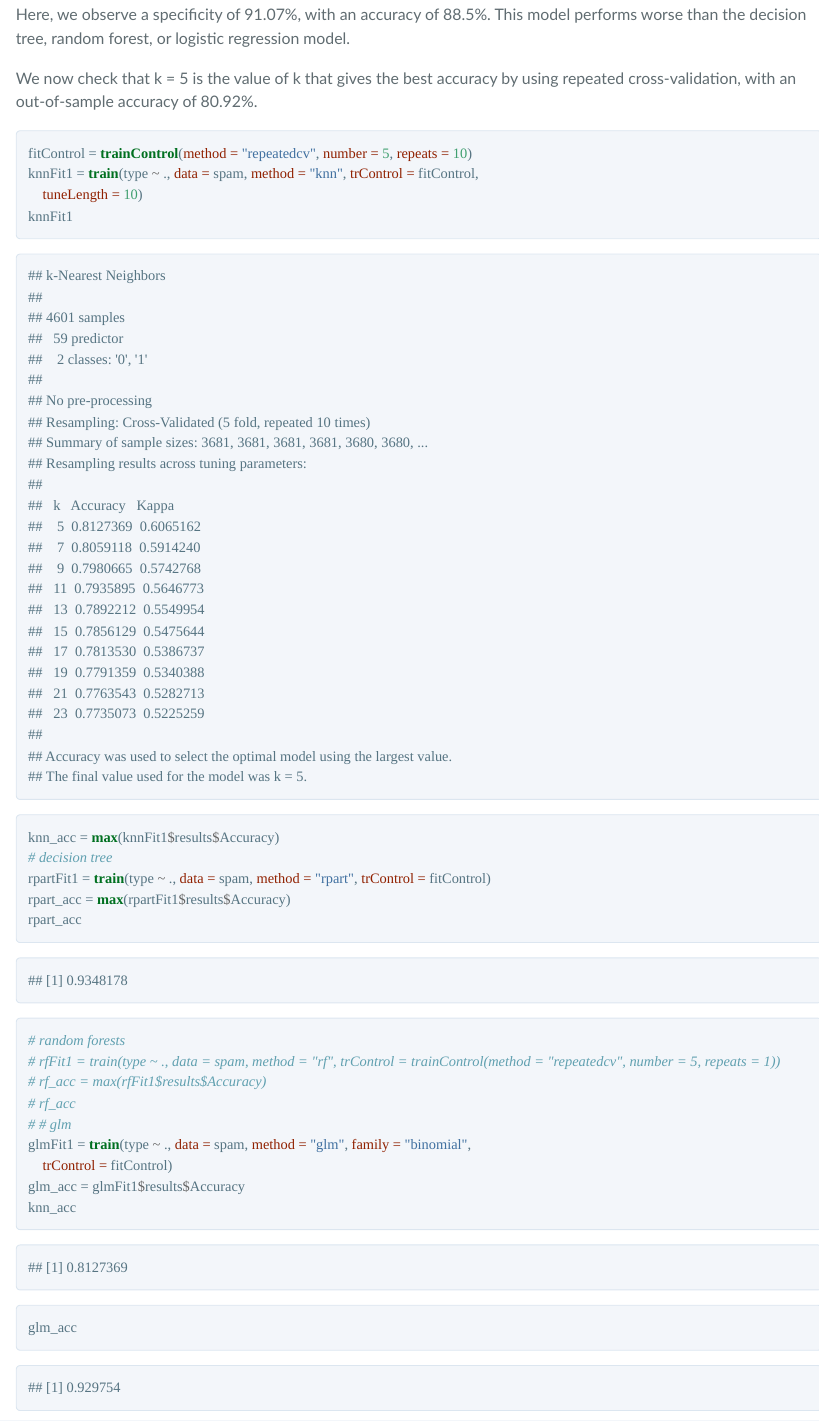
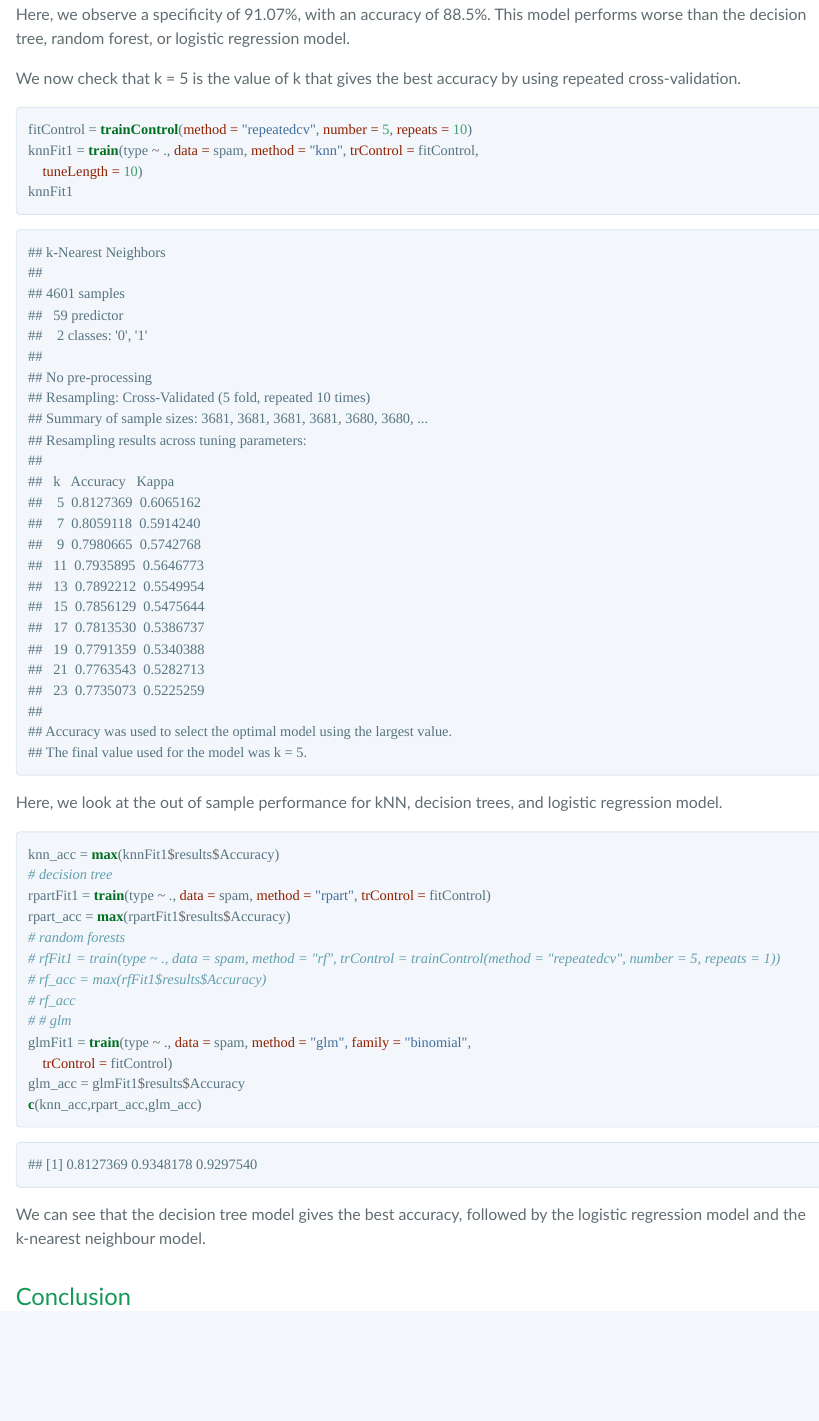
Before and after one commit to bphua/spam-filter-with-machine-learning, an R Markdown document (Module4.Rmd): the page in a window 1100 px wide, from 7400 px down. The pictures show the output file Module4.html that the author committed with the source, opened offline.

Commit message:
Added more comments

````diff
--- a/Module4.Rmd
+++ b/Module4.Rmd
@@ -144,7 +144,7 @@ caret::confusionMatrix(knn5, spam$type)$overall[1] %>% round(2)
 ```
 Here, we observe a specificity of 91.07%, with an accuracy of 88.5%. This model performs worse than the decision tree, random forest, or logistic regression model.
 
-We now check that k = 5 is the value of k that gives the best accuracy by using repeated cross-validation, with an out-of-sample accuracy of 80.92%.
+We now check that k = 5 is the value of k that gives the best accuracy by using repeated cross-validation.
 ```{r out.of.sample, cache = TRUE}
 fitControl = trainControl(method = "repeatedcv", number = 5, repeats = 10)
 knnFit1 = train(type ~ ., data = spam, method = "knn", trControl = fitControl,
@@ -152,12 +152,13 @@ knnFit1 = train(type ~ ., data = spam, method = "knn", trControl = fitControl,
 knnFit1
 ```
 
+
+Here, we look at the out of sample performance for kNN, decision trees, and logistic regression model.
 ```{r overall, cache = TRUE}
 knn_acc = max(knnFit1$results$Accuracy)
 # decision tree
 rpartFit1 = train(type ~ ., data = spam, method = "rpart", trControl = fitControl)
 rpart_acc = max(rpartFit1$results$Accuracy)
-rpart_acc
 # random forests
 # rfFit1 = train(type ~ ., data = spam, method = "rf", trControl = trainControl(method = "repeatedcv", number = 5, repeats = 1))
 # rf_acc = max(rfFit1$results$Accuracy)
@@ -166,10 +167,9 @@ rpart_acc
 glmFit1 = train(type ~ ., data = spam, method = "glm", family = "binomial",
     trControl = fitControl)
 glm_acc = glmFit1$results$Accuracy
-knn_acc
-glm_acc
+c(knn_acc,rpart_acc,glm_acc)
 ```
 
-
+We can see that the decision tree model gives the best accuracy, followed by the logistic regression model and the k-nearest neighbour model.
 
 ##Conclusion
````
Also changed, not shown: Module4.html, 5 other files.
